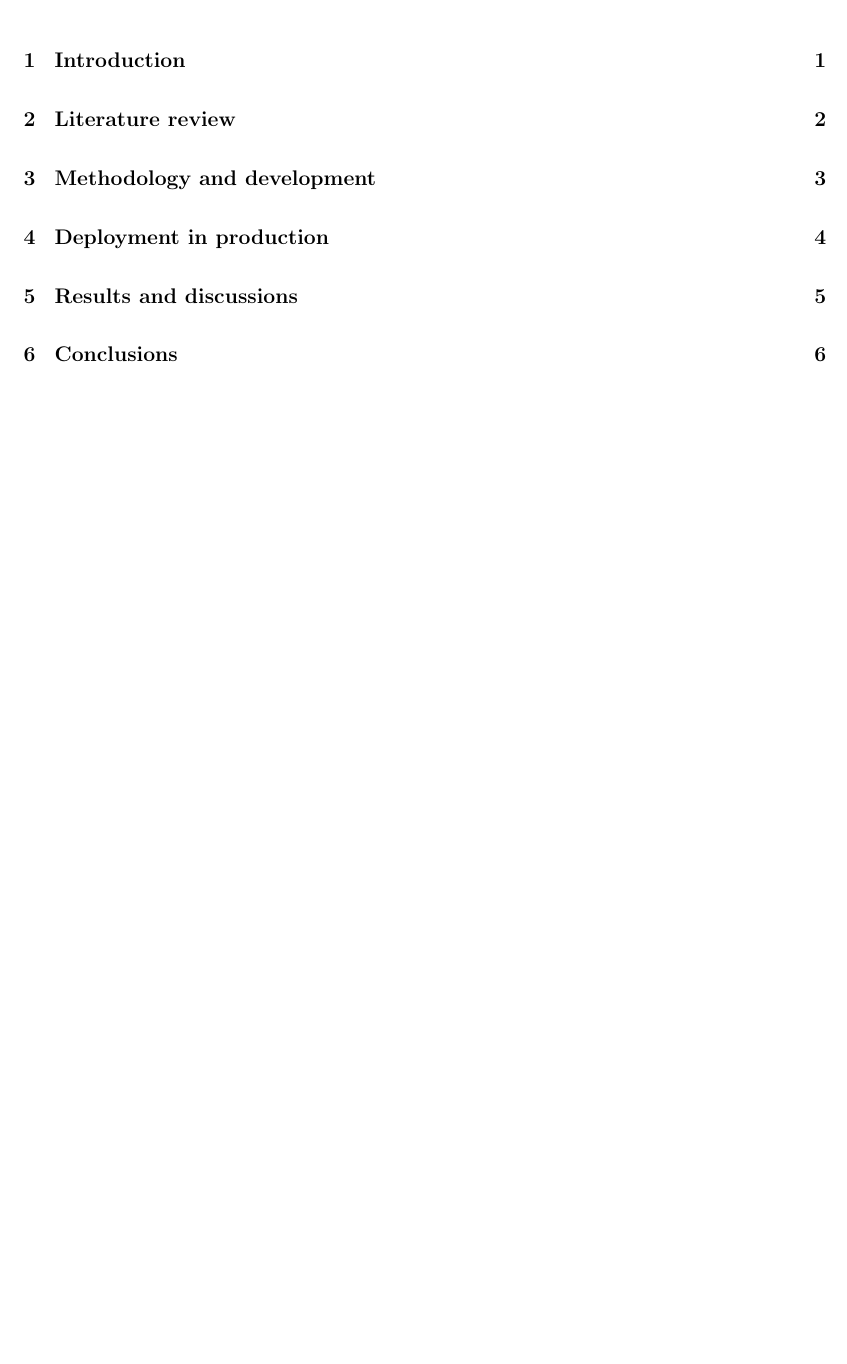
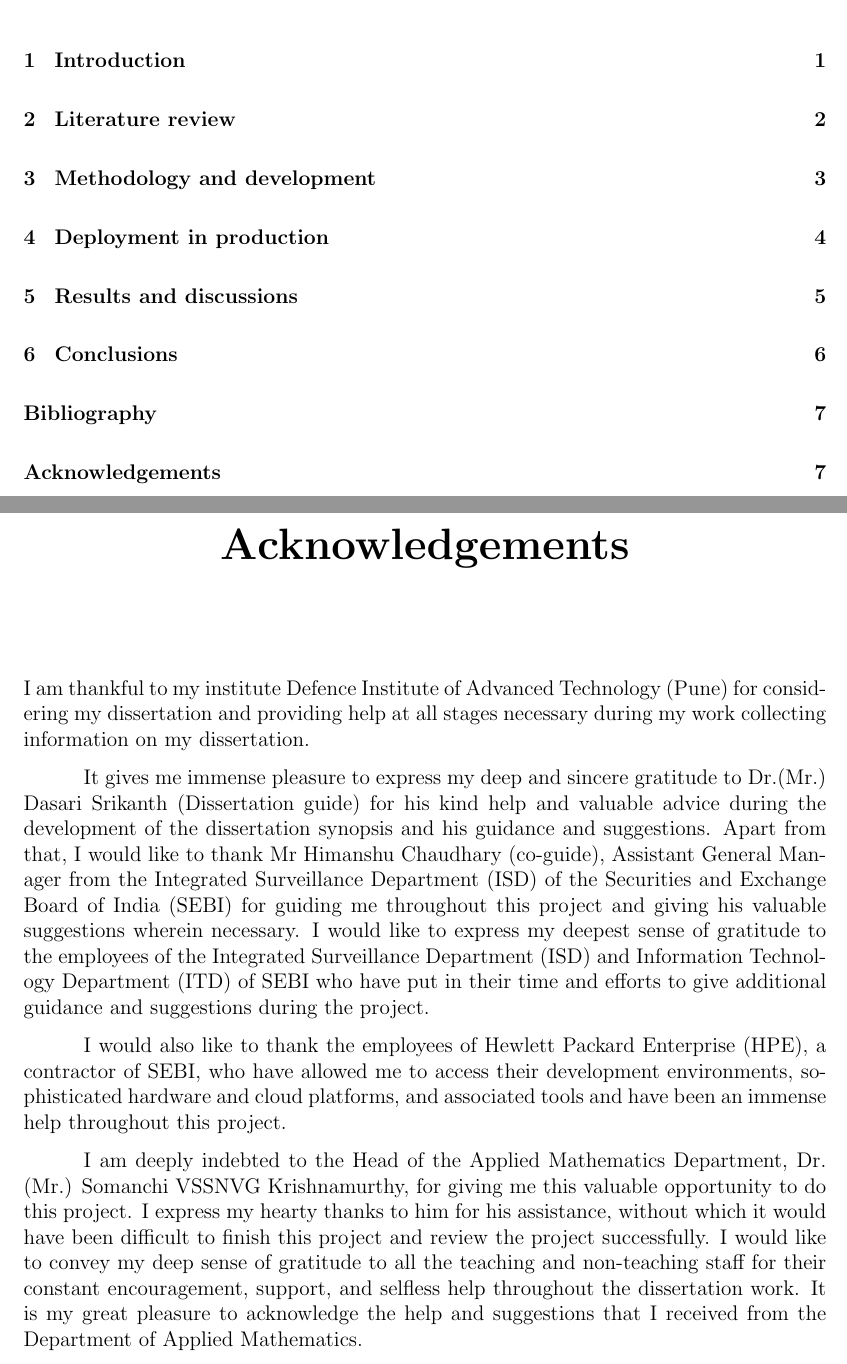
Before and after one commit to pronoym99/Mtech-dissertation, a LaTeX thesis (Report/main.tex, which reads Report/acknowledgements.tex): part of page 6 of 14 before the commit and two parts of pages 6 and 15 of 15 after it, the two joined at a grey line, cut so that both start at the same text, the shorter picture padded with empty space. Compiled offline with pdfLaTeX.

Commit message:
Add acknowledgements section

```diff
--- /dev/null
+++ b/Report/acknowledgements.tex
@@ -0,0 +1,9 @@
+\chapter*{Acknowledgements}
+
+I am thankful to my institute Defence Institute of Advanced Technology (Pune) for considering my dissertation and providing help at all stages necessary during my work collecting information on my dissertation. \par
+
+It gives me immense pleasure to express my deep and sincere gratitude to Dr.(Mr.) Dasari Srikanth (Dissertation guide) for his kind help and valuable advice during the development of the dissertation synopsis and his guidance and suggestions.
+Apart from that, I would like to thank Mr Himanshu Chaudhary (co-guide), Assistant General Manager from the Integrated Surveillance Department (ISD) of the Securities and Exchange Board of India (SEBI) for guiding me throughout this project and giving his valuable suggestions wherein necessary. I would like to express my deepest sense of gratitude to the employees of the Integrated Surveillance Department (ISD) and Information Technology Department (ITD) of SEBI who have put in their time and efforts to give additional guidance and suggestions during the project. \par
+I would also like to thank the employees of Hewlett Packard Enterprise (HPE), a contractor of SEBI, who have allowed me to access their development environments, sophisticated hardware and cloud platforms, and associated tools and have been an immense help throughout this project. \par
+I am deeply indebted to the Head of the Applied Mathematics Department, Dr. (Mr.) Somanchi VSSNVG Krishnamurthy, for giving me this valuable opportunity to do this project. I express my hearty thanks to him for his assistance, without which it would have been difficult to finish this project and review the project successfully.
+I would like to convey my deep sense of gratitude to all the teaching and non-teaching staff for their constant encouragement, support, and selfless help throughout the dissertation work. It is my great pleasure to acknowledge the help and suggestions that I received from the Department of Applied Mathematics.
--- a/Report/main.tex
+++ b/Report/main.tex
@@ -118,7 +118,7 @@
 \printbibliography
 \addcontentsline{toc}{chapter}{Bibliography}
 
-% \input{acknowledgements}
-% \addcontentsline{toc}{chapter}{Acknowledgements}
+\input{acknowledgements}
+\addcontentsline{toc}{chapter}{Acknowledgements}
 
 \end{document}
```
Also changed, not shown: Report/main.pdf.
